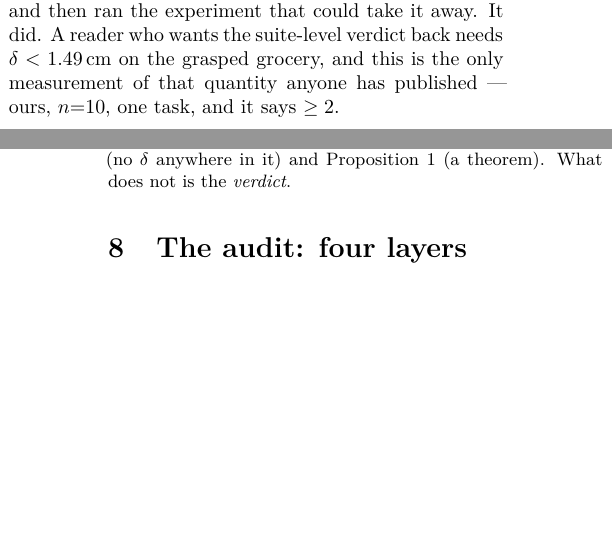
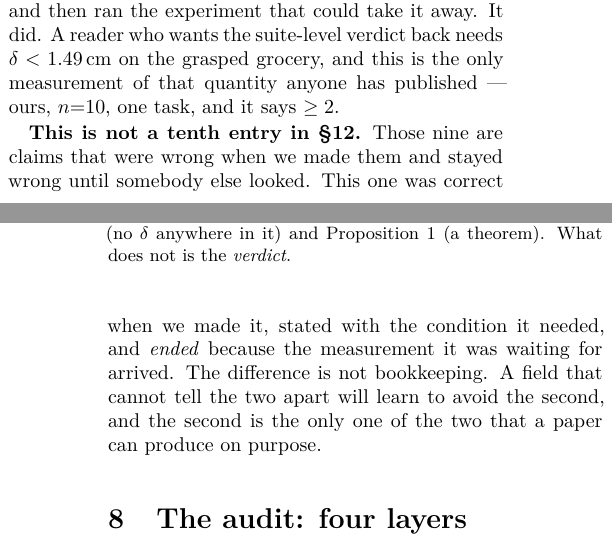
Before and after one commit to AvnehSBhatia/MicroVLA, a LaTeX paper (paper/submission/paper2.tex): two parts of the columns of pages 13 and 14 of 24, joined at a grey line, cut so that both start at the same text, the shorter picture padded with empty space. Compiled offline with pdfLaTeX.

Commit message:
paper: the retraction is a designed outcome, not a tenth error
The nine were wrong when made and stayed wrong until someone else looked. The
withdrawn verdict was correct when made, stated with its condition, and ended
because the measurement it was waiting for arrived. A field that cannot tell
those apart will learn to avoid the second — and the second is the only one of
the two a paper can produce on purpose.

Co-Authored-By: Claude Opus 5 <noreply@anthropic.com>

```diff
--- a/paper/submission/paper2.tex
+++ b/paper/submission/paper2.tex
@@ -1224,6 +1224,14 @@ then ran the experiment that could take it away. It did. A reader who wants the
 suite-level verdict back needs $\delta < 1.49$\,cm on the grasped grocery, and
 this is the only measurement of that quantity anyone has published --- ours,
 $n{=}10$, one task, and it says $\geq 2$.
+
+\textbf{This is not a tenth entry in \S\ref{sec:neg}.} Those nine are claims
+that were wrong when we made them and stayed wrong until somebody else looked.
+This one was correct when we made it, stated with the condition it needed,
+and \emph{ended} because the measurement it was waiting for arrived. The
+difference is not bookkeeping. A field that cannot tell the two apart will
+learn to avoid the second, and the second is the only one of the two that a
+paper can produce on purpose.
 
 \section{The audit: four layers}
 \label{sec:audit}
```
Also changed, not shown: paper/submission/paper2.pdf, 2 other files.
